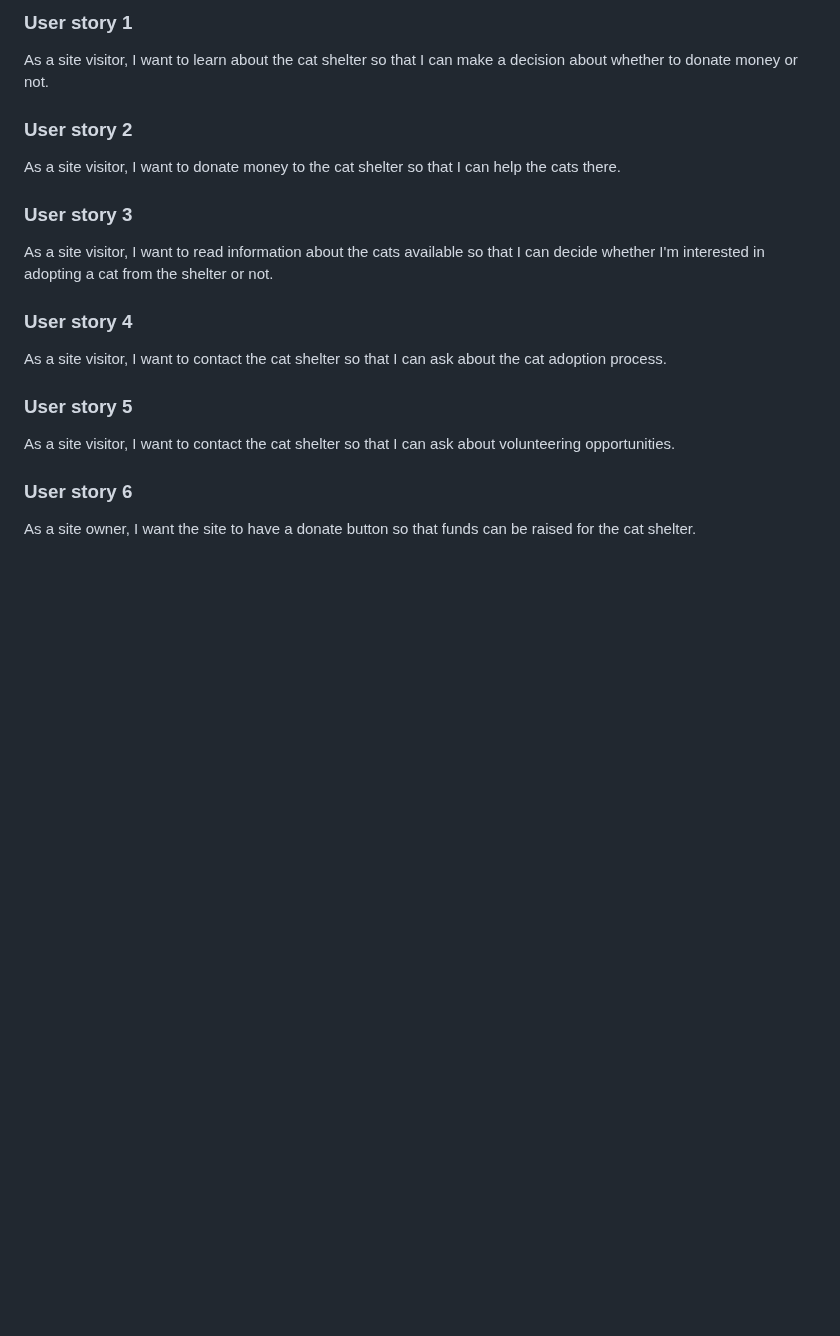
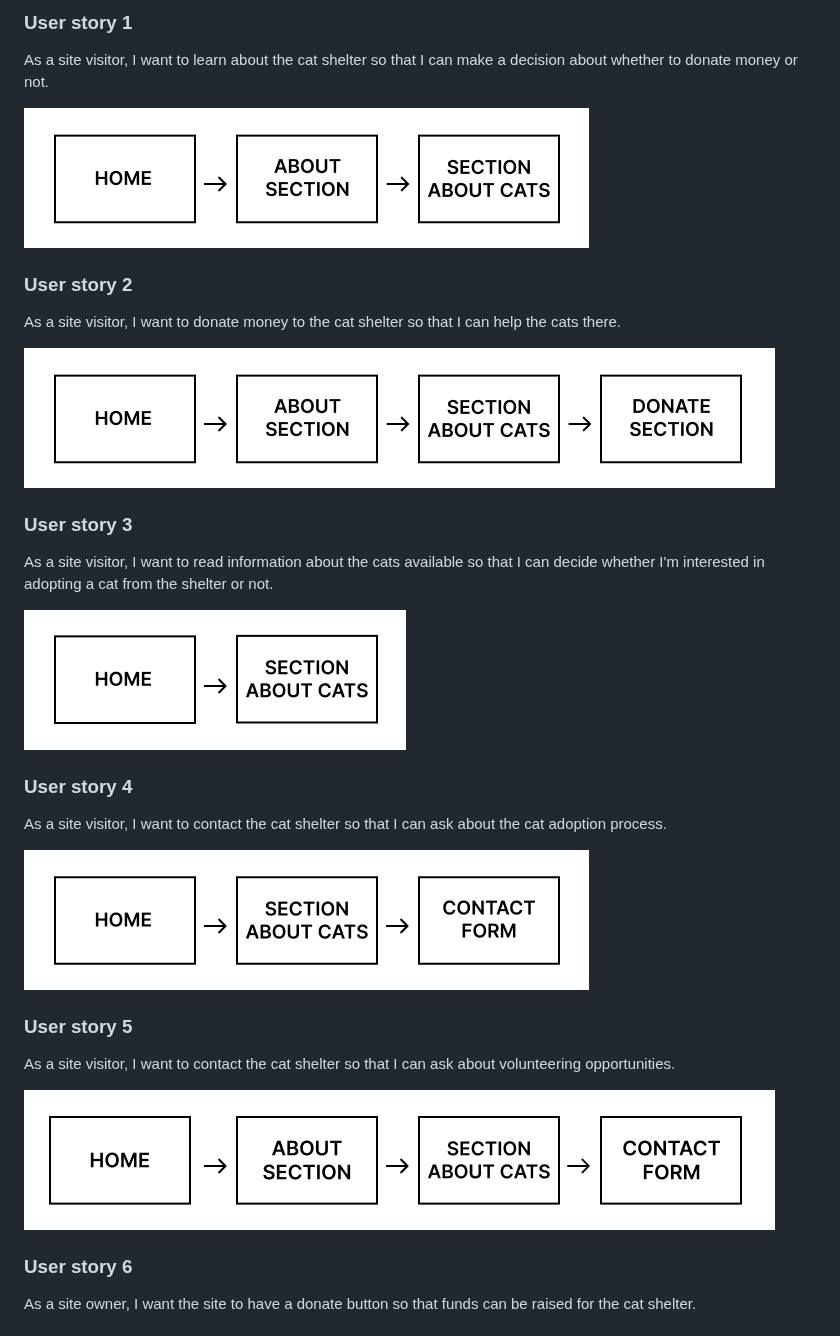
Before and after one commit to CatherineP37/Project-1, a Markdown page: README.md, the part around the change. Rendered like a GitHub page; blank space fills up the shorter version.

```diff
--- a/README.md
+++ b/README.md
@@ -61,21 +61,31 @@ For the quantitative research, I carried out a survey to find out about what use
 
 As a site visitor, I want to learn about the cat shelter so that I can make a decision about whether to donate money or not.
 
+![User flow diagram 1](assets/images/1.png)
+
 ### User story 2
 
 As a site visitor, I want to donate money to the cat shelter so that I can help the cats there.
+
+![User flow diagram 2](assets/images/2.png)
 
 ### User story 3
 
 As a site visitor, I want to read information about the cats available so that I can decide whether I'm interested in adopting a cat from the shelter or not.
 
+![User flow diagram 3](assets/images/3.png)
+
 ### User story 4
 
 As a site visitor, I want to contact the cat shelter so that I can ask about the cat adoption process.
 
+![User flow diagram 4](assets/images/4.png)
+
 ### User story 5
 
 As a site visitor, I want to contact the cat shelter so that I can ask about volunteering opportunities.
+
+![User flow diagram 5](assets/images/5.png)
 
 ### User story 6
 
```
